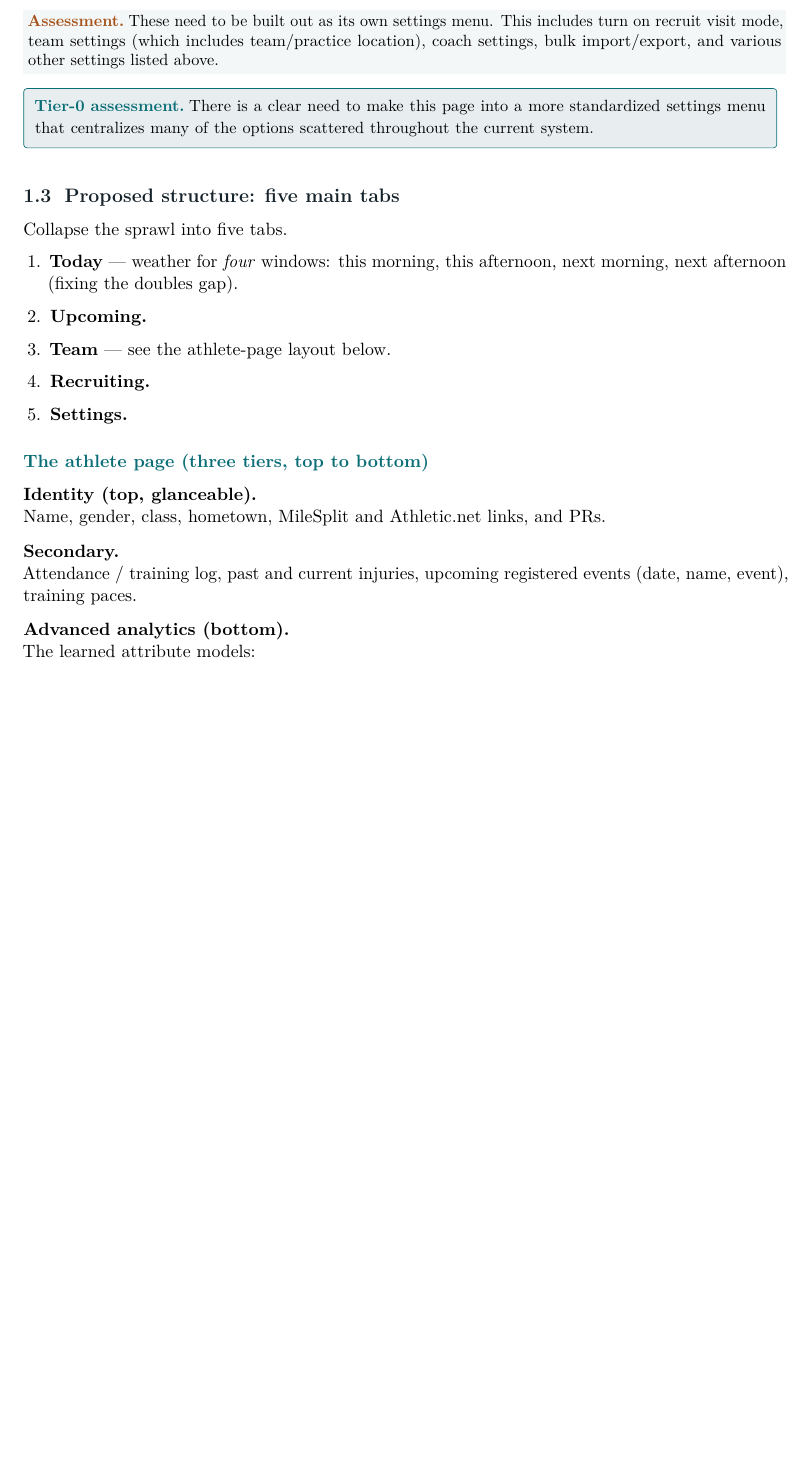
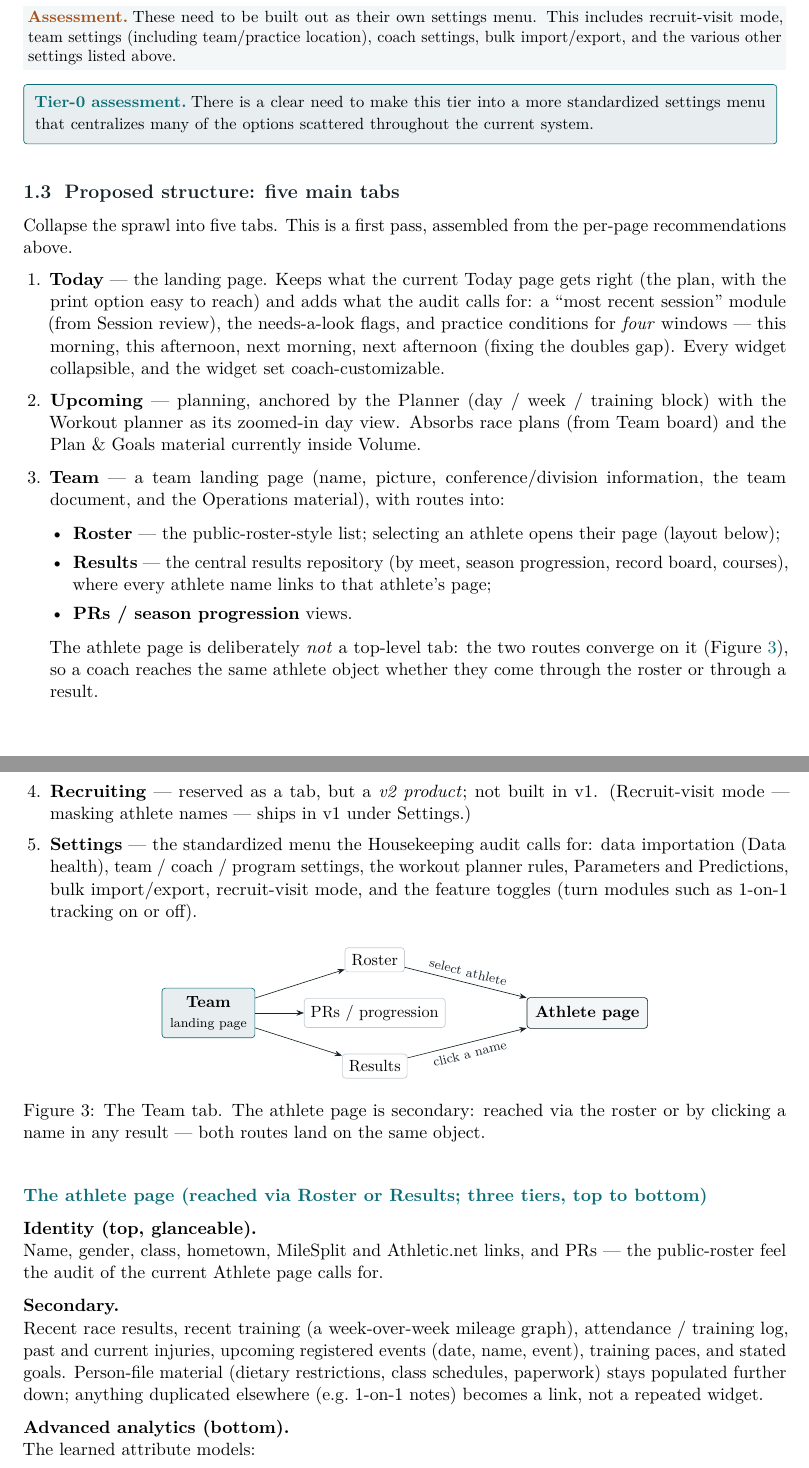
Before and after one commit to peterwdunphy/kailo-coaching-audit, a LaTeX document (audit.tex, which reads vertical.tex): part of page 7 of 10 before the commit and two parts of pages 7 and 8 of 11 after it, the two joined at a grey line, cut so that both start at the same text, the shorter picture padded with empty space. Compiled offline with pdfLaTeX.

Commit message:
Grammar pass on vertical audit; Team-centric proposal; ordered Next Steps
- vertical.tex: grammar/clarity fixes only (typos, agreement, missing
  words); filled-in placeholder prompts unwrapped to normal text
- Proposed structure: Athletes tab renamed to Team; athlete page is now
  secondary, reached via Team -> Roster or Team -> Results (convergence
  diagram added); Recruiting marked as a v2 product
- Technical Needs replaced by ordered Next Steps

Co-Authored-By: Claude Fable 5 <noreply@anthropic.com>
Claude-Session: https://claude.ai/code/session_01TTFyTcAuMGngt7ub8oyNaU

```diff
--- a/audit.tex
+++ b/audit.tex
@@ -174,21 +190,80 @@ Adjust & Week wall & The Roster\\
 
 % ------ the proposal + wording (retained) ------
 \subsection{Proposed structure: five main tabs}
+\label{sec:proposal}
 
-Collapse the sprawl into five tabs.
+Collapse the sprawl into five tabs. This is a first pass, assembled from the
+per-page recommendations above.
 
 \begin{enumerate}
-  \item \textbf{Today} --- weather for \emph{four} windows: this morning, this afternoon, next morning, next afternoon (fixing the doubles gap).
-  \item \textbf{Upcoming.}
-  \item \textbf{Team} --- see the athlete-page layout below.
-  \item \textbf{Recruiting.}
-  \item \textbf{Settings.}
+  \item \textbf{Today} --- the landing page. Keeps what the current Today page
+    gets right (the plan, with the print option easy to reach) and adds what
+    the audit calls for: a ``most recent session'' module (from Session
+    review), the needs-a-look flags, and practice conditions for \emph{four}
+    windows --- this morning, this afternoon, next morning, next afternoon
+    (fixing the doubles gap). Every widget collapsible, and the widget set
+    coach-customizable.
+  \item \textbf{Upcoming} --- planning, anchored by the Planner (day / week /
+    training block) with the Workout planner as its zoomed-in day view.
+    Absorbs race plans (from Team board) and the Plan \& Goals material
+    currently inside Volume.
+  \item \textbf{Team} --- a team landing page (name, picture,
+    conference/division information, the team document, and the Operations
+    material), with routes into:
+    \begin{itemize}
+      \item \textbf{Roster} --- the public-roster-style list; selecting an
+        athlete opens their page (layout below);
+      \item \textbf{Results} --- the central results repository (by meet,
+        season progression, record board, courses), where every athlete name
+        links to that athlete's page;
+      \item \textbf{PRs / season progression} views.
+    \end{itemize}
+    The athlete page is deliberately \emph{not} a top-level tab: the two
+    routes converge on it (Figure~\ref{fig:teamflow}), so a coach reaches the
+    same athlete object whether they come through the roster or through a
+    result.
+  \item \textbf{Recruiting} --- reserved as a tab, but a \emph{v2 product};
+    not built in v1. (Recruit-visit mode --- masking athlete names --- ships
+    in v1 under Settings.)
+  \item \textbf{Settings} --- the standardized menu the Housekeeping audit
+    calls for: data importation (Data health), team / coach / program
+    settings, the workout planner rules, Parameters and Predictions, bulk
+    import/export, recruit-visit mode, and the feature toggles (turn modules
+    such as 1-on-1 tracking on or off).
 \end{enumerate}
 
-\subsubsection{The athlete page (three tiers, top to bottom)}
+\begin{figure}[h]
+\centering
+\begin{tikzpicture}[font=\small,
+  tabnode/.style={draw=kailoaccent,fill=kailosoft,rounded corners=2pt,
+    align=center,inner sep=5pt},
+  leaf/.style={draw=kailorule,fill=white,rounded corners=2pt,
+    align=center,inner sep=4pt},
+  athnode/.style={draw=kailoink,fill=boxbg,rounded corners=2pt,
+    align=center,inner sep=5pt},
+  arr/.style={-{Stealth[length=1.6mm]},kailoink}]
+  \node[tabnode] (team) at (0,0) {\textbf{Team}\\{\scriptsize landing page}};
+  \node[leaf] (roster)  at (3.6, 1.15) {Roster};
+  \node[leaf] (prs)     at (3.6, 0)    {PRs / progression};
+  \node[leaf] (results) at (3.6,-1.15) {Results};
+  \node[athnode] (ath)  at (8.2, 0)    {\textbf{Athlete page}};
+  \draw[arr] (team) -- (roster);
+  \draw[arr] (team) -- (prs);
+  \draw[arr] (team) -- (results);
+  \draw[arr] (roster)  -- (ath)
+    node[midway,above,sloped,font=\scriptsize]{select athlete};
+  \draw[arr] (results) -- (ath)
+    node[midway,below,sloped,font=\scriptsize]{click a name};
+\end{tikzpicture}
+\caption{The Team tab. The athlete page is secondary: reached via the roster
+or by clicking a name in any result --- both routes land on the same object.}
+\label{fig:teamflow}
+\end{figure}
+
+\subsubsection{The athlete page (reached via Roster or Results; three tiers, top to bottom)}
 \begin{description}[leftmargin=0em,style=nextline,itemsep=3pt]
-  \item[Identity (top, glanceable).] Name, gender, class, hometown, MileSplit and Athletic.net links, and PRs.
-  \item[Secondary.] Attendance / training log, past and current injuries, upcoming registered events (date, name, event), training paces.
+  \item[Identity (top, glanceable).] Name, gender, class, hometown, MileSplit and Athletic.net links, and PRs --- the public-roster feel the audit of the current Athlete page calls for.
+  \item[Secondary.] Recent race results, recent training (a week-over-week mileage graph), attendance / training log, past and current injuries, upcoming registered events (date, name, event), training paces, and stated goals. Person-file material (dietary restrictions, class schedules, paperwork) stays populated further down; anything duplicated elsewhere (e.g.\ 1-on-1 notes) becomes a link, not a repeated widget.
   \item[Advanced analytics (bottom).] The learned attribute models:
     \begin{itemize}
       \item \textbf{Hill Resilience} --- is the runner better on flat or hilly courses? Built from course-elevation learning, MileSplit course rankings, FloRatings A/B/C/D, TullyRunners speed ratings, joshm.dev's Crystal Springs Pace Factor, and the golf-slope-rating analog.
--- a/vertical.tex
+++ b/vertical.tex
@@ -113,3 +112,4 @@ Lots of settings panels here, which can all be broken into their own settings ta
-\assess{These need to be built out as its own settings menu. This includes turn on recruit visit mode, team settings (which includes team/practice location), coach settings, bulk import/export, and various other settings listed above.}
+Lots of settings panels here, which can all be broken into their own settings tabs. These include ``Recruit-visit mode,'' which masks athlete names ``so a campus visit sees the machinery and not the people.'' There are also settings about program information, team information (name, location, coaches/access settings), and data flags. There are also bulk import and export widgets.
+\assess{These need to be built out as their own settings menu. This includes recruit-visit mode, team settings (including team/practice location), coach settings, bulk import/export, and the various other settings listed above.}
 
-\tierassess{There is a clear need to make this page into a more standardized settings menu that centralizes many of the options scattered throughout the current system.}
+\tierassess{There is a clear need to make this tier into a more standardized settings menu that centralizes many of the options scattered throughout the current system.}
```
Also changed, not shown: audit.pdf, audit.tex (24 more changed lines), vertical.tex (65 more changed lines).
